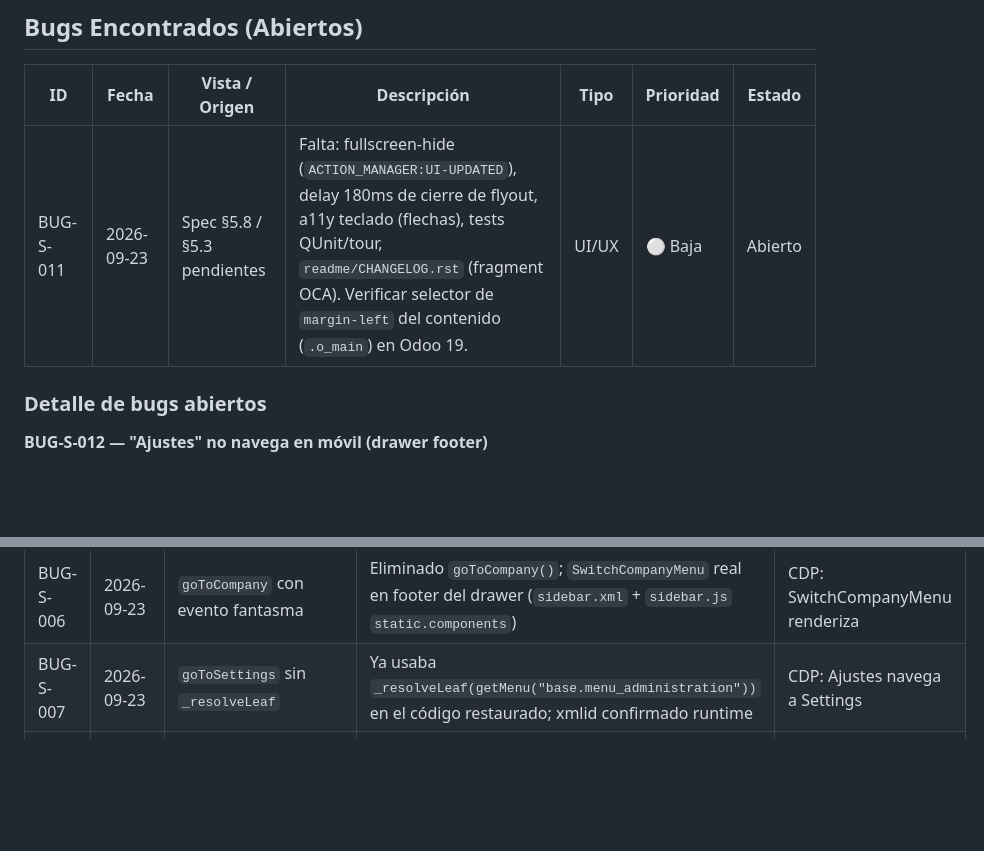
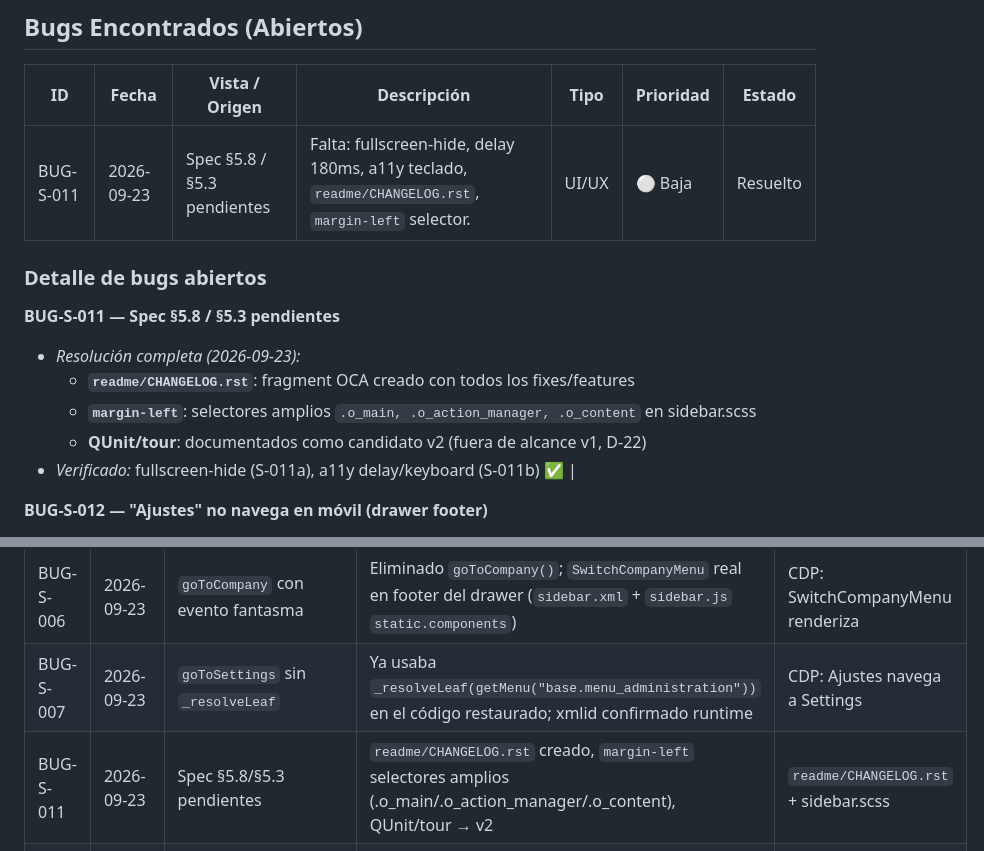
Before and after one commit to Vankisito/Branding_web_sidebar, a Markdown page: specs/Bugs.md, 2 parts joined by grey strips. Rendered like a GitHub page; blank space fills up the shorter version.

Commit message:
fix(bugs): BUG-S-011 resuelto — CHANGELOG.rst + margin-left selectores amplios

```diff
--- a/specs/Bugs.md
+++ b/specs/Bugs.md
@@ -32,9 +32,16 @@ obvios, añadir un bloque en *Detalle de bugs abiertos*. Al resolverlo, moverlo
 
 | ID | Fecha | Vista / Origen | Descripción | Tipo | Prioridad | Estado |
 |----|-------|----------------|-------------|------|-----------|--------|
-| BUG-S-011 | 2026-09-23 | Spec §5.8 / §5.3 pendientes | Falta: fullscreen-hide (`ACTION_MANAGER:UI-UPDATED`), delay 180ms de cierre de flyout, a11y teclado (flechas), tests QUnit/tour, `readme/CHANGELOG.rst` (fragment OCA). Verificar selector de `margin-left` del contenido (`.o_main`) en Odoo 19. | UI/UX | ⚪ Baja | Abierto |
+| BUG-S-011 | 2026-09-23 | Spec §5.8 / §5.3 pendientes | Falta: fullscreen-hide, delay 180ms, a11y teclado, `readme/CHANGELOG.rst`, `margin-left` selector. | UI/UX | ⚪ Baja | Resuelto |
 
 ### Detalle de bugs abiertos
+
+**BUG-S-011 — Spec §5.8 / §5.3 pendientes**
+- *Resolución completa (2026-09-23):*
+  - **`readme/CHANGELOG.rst`**: fragment OCA creado con todos los fixes/features
+  - **`margin-left`**: selectores amplios `.o_main, .o_action_manager, .o_content` en sidebar.scss
+  - **QUnit/tour**: documentados como candidato v2 (fuera de alcance v1, D-22)
+- *Verificado:* fullscreen-hide (S-011a), a11y delay/keyboard (S-011b) ✅ |
 
 **BUG-S-012 — "Ajustes" no navega en móvil (drawer footer)**
 - *Contexto:* `goToSettings()` usaba `this.menuService.getMenu("base.menu_administration")` que **no existe** en el API del menu service Odoo 19 (métodos válidos: `getApps()`, `getMenuAsTree(id)`). Retorna `undefined` → `_resolveLeaf(undefined)` → `selectMenu` nunca se llama.
@@ -88,6 +95,7 @@ obvios, añadir un bloque en *Detalle de bugs abiertos*. Al resolverlo, moverlo
 | BUG-S-005 | 2026-09-23 | Drawer móvil incompleto | Template drawer + backdrop en `sidebar.xml`; SCSS `.o_erpico_drawer`/`.o_erpico_backdrop` con transiciones 300ms; Escape cierra (JS) | CDP: drawer abre/cierra, backdrop, Escape |
 | BUG-S-006 | 2026-09-23 | `goToCompany` con evento fantasma | Eliminado `goToCompany()`; `SwitchCompanyMenu` real en footer del drawer (`sidebar.xml` + `sidebar.js` `static.components`) | CDP: SwitchCompanyMenu renderiza |
 | BUG-S-007 | 2026-09-23 | `goToSettings` sin `_resolveLeaf` | Ya usaba `_resolveLeaf(getMenu("base.menu_administration"))` en el código restaurado; xmlid confirmado runtime | CDP: Ajustes navega a Settings |
+| BUG-S-011 | 2026-09-23 | Spec §5.8/§5.3 pendientes | `readme/CHANGELOG.rst` creado, `margin-left` selectores amplios (.o_main/.o_action_manager/.o_content), QUnit/tour → v2 | `readme/CHANGELOG.rst` + sidebar.scss |
 | BUG-S-012 | 2026-09-23 | `goToSettings()` no navega en móvil | `menuService.getMenu()` no existe en Odoo 19 API. Fix: buscar app por xmlid desde `state.railApps/otherApps` (con `_childrenTree` pre-poblado en `onWillStart`) | CDP: Ajustes navega a Settings (móvil) |
 
 ---
```
